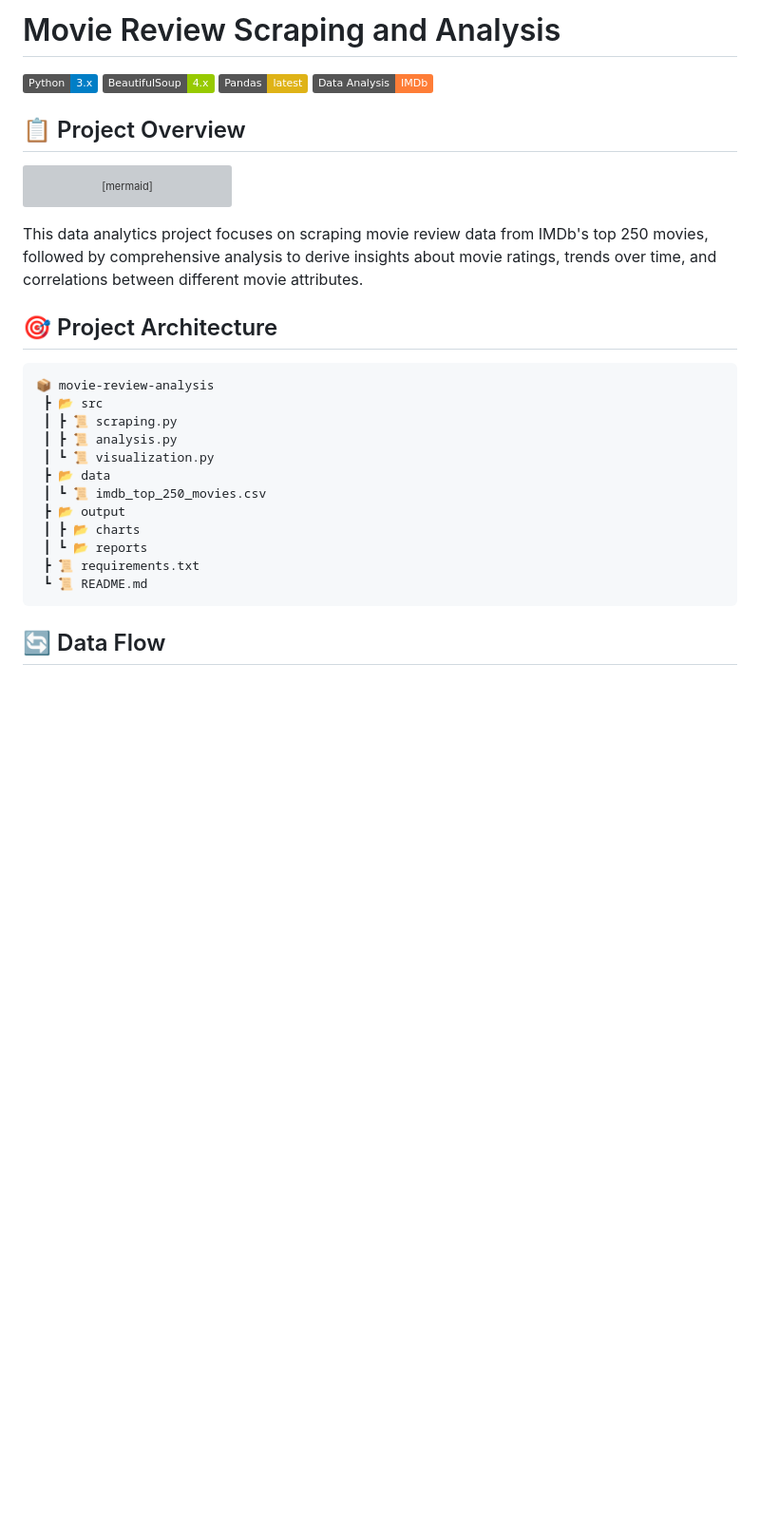
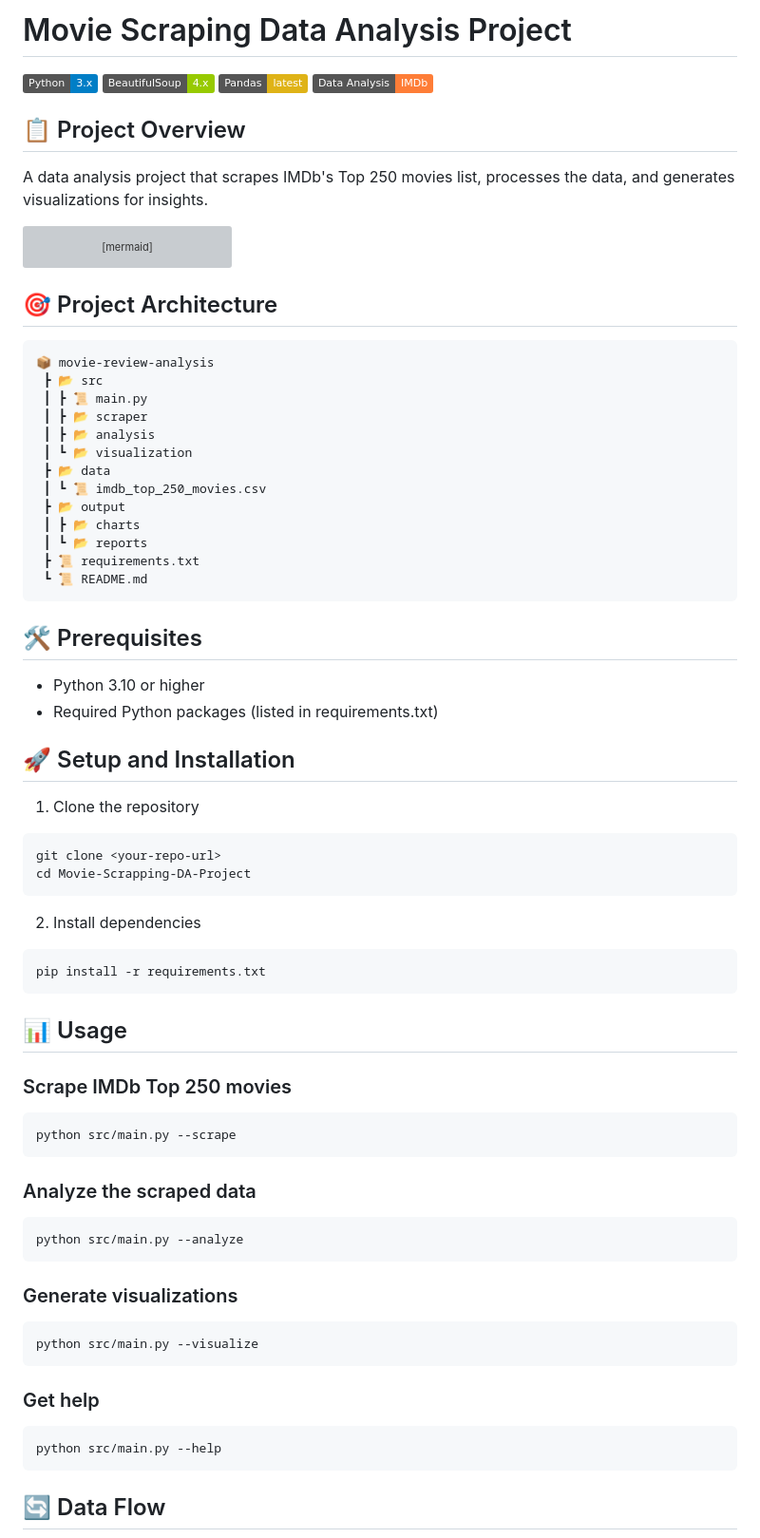
Before and after one commit to Izukushwaha/Movie-Scrapping-DA-Project, a Markdown page: README.md, the part around the change printed below. Shown: that part at 95% size. GitHub-like rendering; badges without logos; blank space fills up the shorter version; grey boxes are pictures that could not be loaded.

Commit message:
Add updated README with project overview and usage instructions

````diff
--- a/README.md
+++ b/README.md
@@ -1,8 +1,10 @@
-# Movie Review Scraping and Analysis
+# Movie Scraping Data Analysis Project
 
 ![Python](https://img.shields.io/badge/Python-3.x-blue) ![BeautifulSoup](https://img.shields.io/badge/BeautifulSoup-4.x-green) ![Pandas](https://img.shields.io/badge/Pandas-latest-yellow) ![Data Analysis](https://img.shields.io/badge/Data%20Analysis-IMDb-orange)
 
 ## 📋 Project Overview
+
+A data analysis project that scrapes IMDb's Top 250 movies list, processes the data, and generates visualizations for insights.
 
 ```mermaid
 graph LR
@@ -13,16 +15,15 @@ graph LR
     E --> F[Insights]
 ```
 
-This data analytics project focuses on scraping movie review data from IMDb's top 250 movies, followed by comprehensive analysis to derive insights about movie ratings, trends over time, and correlations between different movie attributes.
-
 ## 🎯 Project Architecture
 
 ```
 📦 movie-review-analysis
  ┣ 📂 src
- ┃ ┣ 📜 scraping.py
- ┃ ┣ 📜 analysis.py
- ┃ ┗ 📜 visualization.py
+ ┃ ┣ 📜 main.py
+ ┃ ┣ 📂 scraper
+ ┃ ┣ 📂 analysis
+ ┃ ┗ 📂 visualization
  ┣ 📂 data
  ┃ ┗ 📜 imdb_top_250_movies.csv
  ┣ 📂 output
@@ -32,6 +33,46 @@ This data analytics project focuses on scraping movie review data from IMDb's to
  ┗ 📜 README.md
 ```
 
+## 🛠️ Prerequisites
+
+- Python 3.10 or higher
+- Required Python packages (listed in requirements.txt)
+
+## 🚀 Setup and Installation
+
+1. Clone the repository
+```bash
+git clone <your-repo-url>
+cd Movie-Scrapping-DA-Project
+```
+
+2. Install dependencies
+```bash
+pip install -r requirements.txt
+```
+
+## 📊 Usage
+
+### Scrape IMDb Top 250 movies
+```bash
+python src/main.py --scrape
+```
+
+### Analyze the scraped data
+```bash
+python src/main.py --analyze
+```
+
+### Generate visualizations
+```bash
+python src/main.py --visualize
+```
+
+### Get help
+```bash
+python src/main.py --help
+```
+
 ## 🔄 Data Flow
 
 ```mermaid
````
Also changed, not shown: other parts of README.md (+42 -164 lines).
